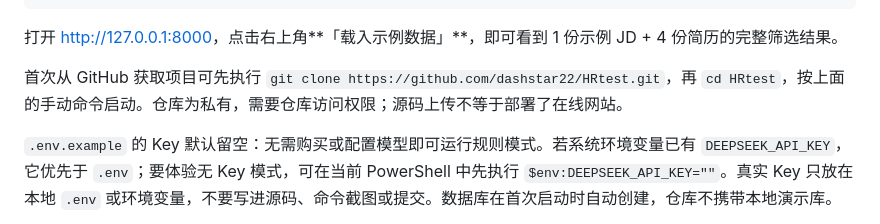
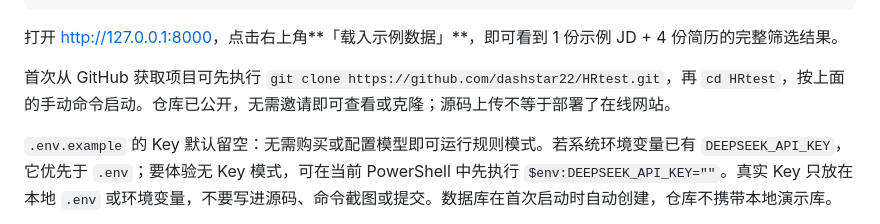
Before and after one commit to dashstar22/HRtest, a Markdown page: README.md, the part around the change. GitHub-like rendering.

```diff
--- a/README.md
+++ b/README.md
@@ -53,7 +53,7 @@ Copy-Item .env.example .env
 
 打开 <http://127.0.0.1:8000>，点击右上角**「载入示例数据」**，即可看到 1 份示例 JD + 4 份简历的完整筛选结果。
 
-首次从 GitHub 获取项目可先执行 `git clone https://github.com/dashstar22/HRtest.git`，再 `cd HRtest`，按上面的手动命令启动。仓库为私有，需要仓库访问权限；源码上传不等于部署了在线网站。
+首次从 GitHub 获取项目可先执行 `git clone https://github.com/dashstar22/HRtest.git`，再 `cd HRtest`，按上面的手动命令启动。仓库已公开，无需邀请即可查看或克隆；源码上传不等于部署了在线网站。
 
 `.env.example` 的 Key 默认留空：无需购买或配置模型即可运行规则模式。若系统环境变量已有 `DEEPSEEK_API_KEY`，它优先于 `.env`；要体验无 Key 模式，可在当前 PowerShell 中先执行 `$env:DEEPSEEK_API_KEY=""`。真实 Key 只放在本地 `.env` 或环境变量，不要写进源码、命令截图或提交。数据库在首次启动时自动创建，仓库不携带本地演示库。
 
```
Also changed, not shown: docs/GITHUB_DELIVERY.md (+2 -2 lines).
